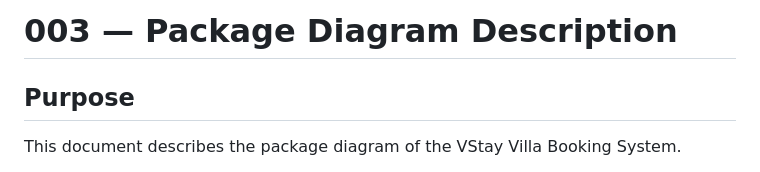
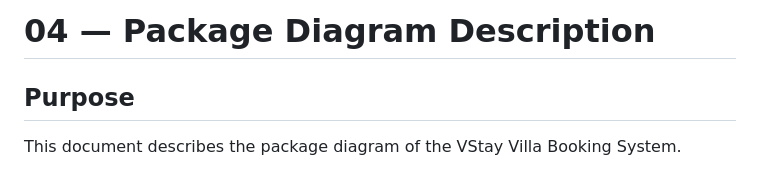
Before and after one commit to kenji-cmyk/mini-booking-villa, a Markdown page: docs/md/04-package-diagram.md, the part around the change. Rendered like a GitHub page.

Commit message:
Update package diagram header to correct numbering

```diff
--- a/docs/md/04-package-diagram.md
+++ b/docs/md/04-package-diagram.md
@@ -1,4 +1,4 @@
-# 003 — Package Diagram Description
+# 04 — Package Diagram Description
 
 ## Purpose
 
```
